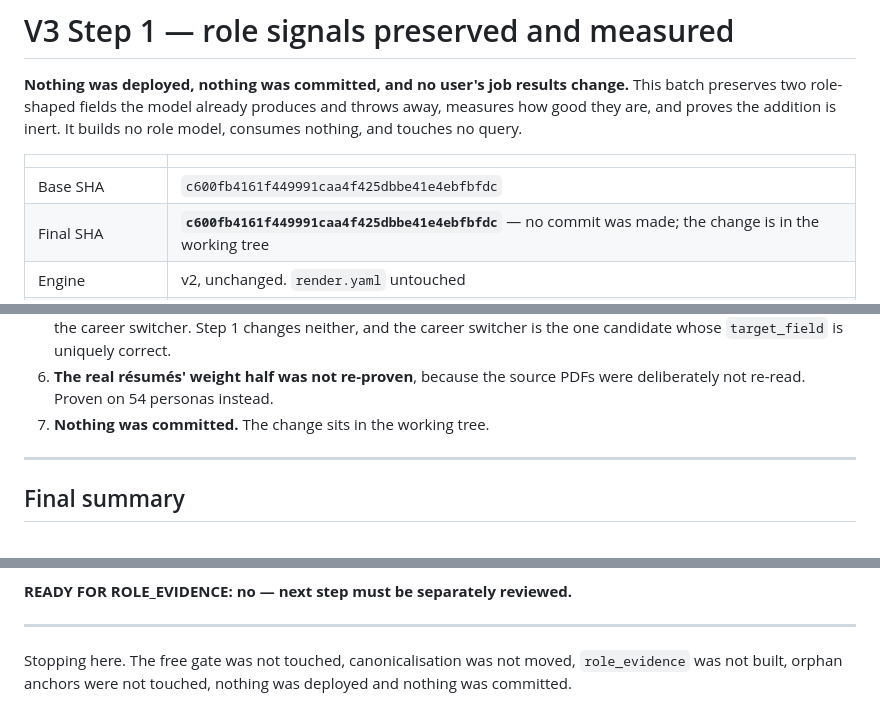
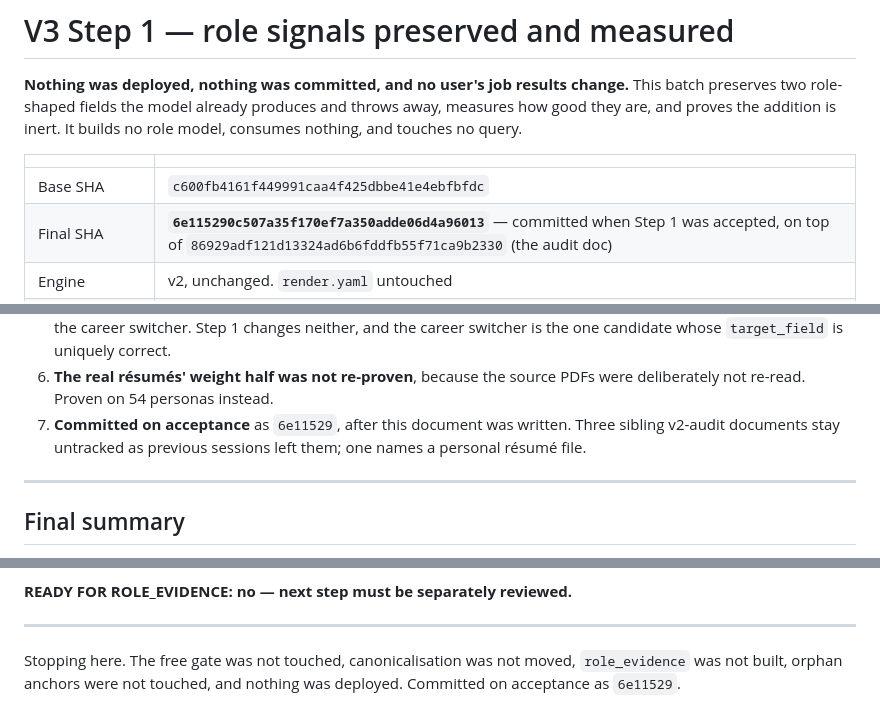
Before and after one commit to kartikver-674/job-scraper, a Markdown page: docs/profile-engine-v3-role-signals-handoff.md, 3 parts joined by grey strips. GitHub-like rendering.

Commit message:
docs(profile-v3): record the Step 1 commit SHA in its own handoff
Written before the commit existed, so it said none had been made.

```diff
--- a/docs/profile-engine-v3-role-signals-handoff.md
+++ b/docs/profile-engine-v3-role-signals-handoff.md
@@ -8,7 +8,7 @@ is inert. It builds no role model, consumes nothing, and touches no query.
 | | |
 |---|---|
 | Base SHA | `c600fb4161f449991caa4f425dbbe41e4ebfbfdc` |
-| Final SHA | **`c600fb4161f449991caa4f425dbbe41e4ebfbfdc`** — no commit was made; the change is in the working tree |
+| Final SHA | **`6e115290c507a35f170ef7a350adde06d4a96013`** — committed when Step 1 was accepted, on top of `86929adf121d13324ad6b6fddfb55f71ca9b2330` (the audit doc) |
 | Engine | v2, unchanged. `render.yaml` untouched |
 | Profile schema | **1, unchanged** |
 | Role construction | off and absent, unchanged |
@@ -407,7 +407,9 @@ fabricated to fill the gap.
    `target_field` is uniquely correct.
 6. **The real résumés' weight half was not re-proven**, because the source PDFs
    were deliberately not re-read. Proven on 54 personas instead.
-7. **Nothing was committed.** The change sits in the working tree.
+7. **Committed on acceptance** as `6e11529`, after this document was
+   written. Three sibling v2-audit documents stay untracked as previous
+   sessions left them; one names a personal résumé file.
 
 ---
 
@@ -458,5 +460,5 @@ remove config's floor, or the 13 DOMAIN cases become 13 starved sweeps.
 ---
 
 Stopping here. The free gate was not touched, canonicalisation was not moved,
-`role_evidence` was not built, orphan anchors were not touched, nothing was
-deployed and nothing was committed.
+`role_evidence` was not built, orphan anchors were not touched, and nothing was
+deployed. Committed on acceptance as `6e11529`.
```
